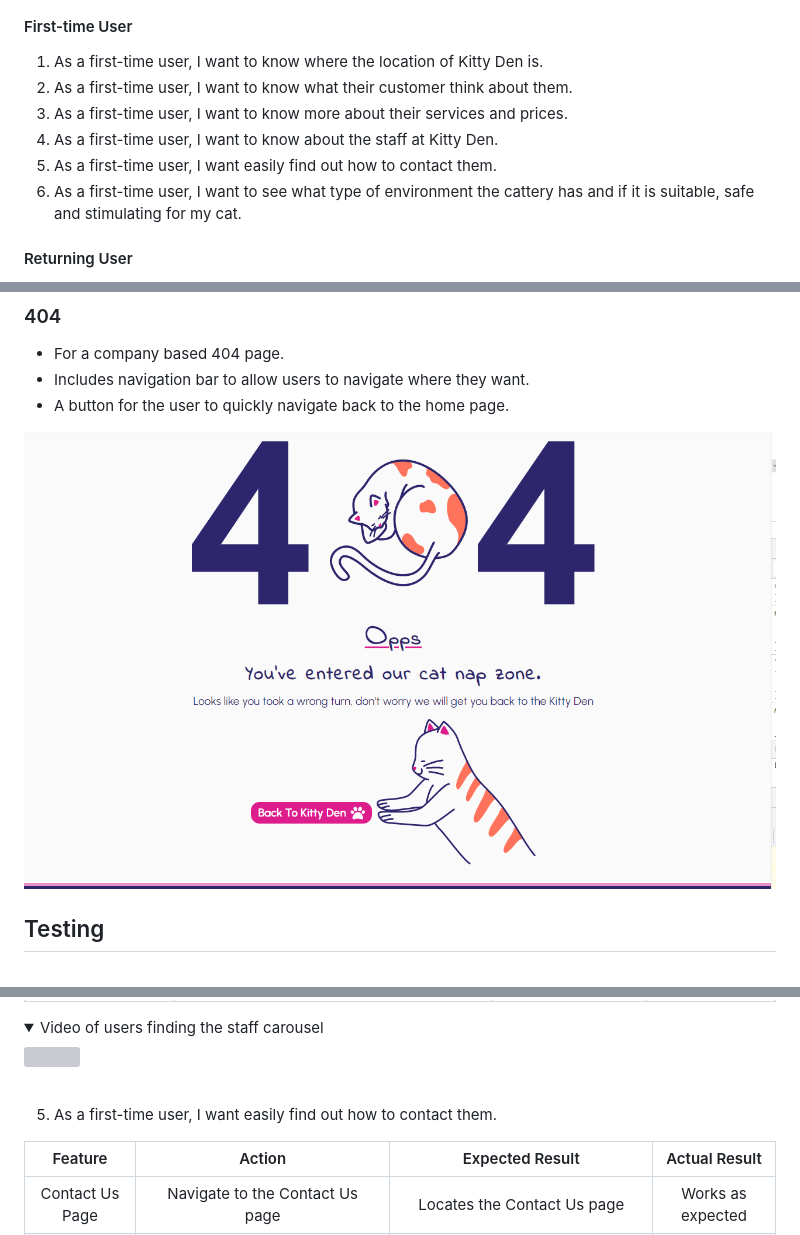
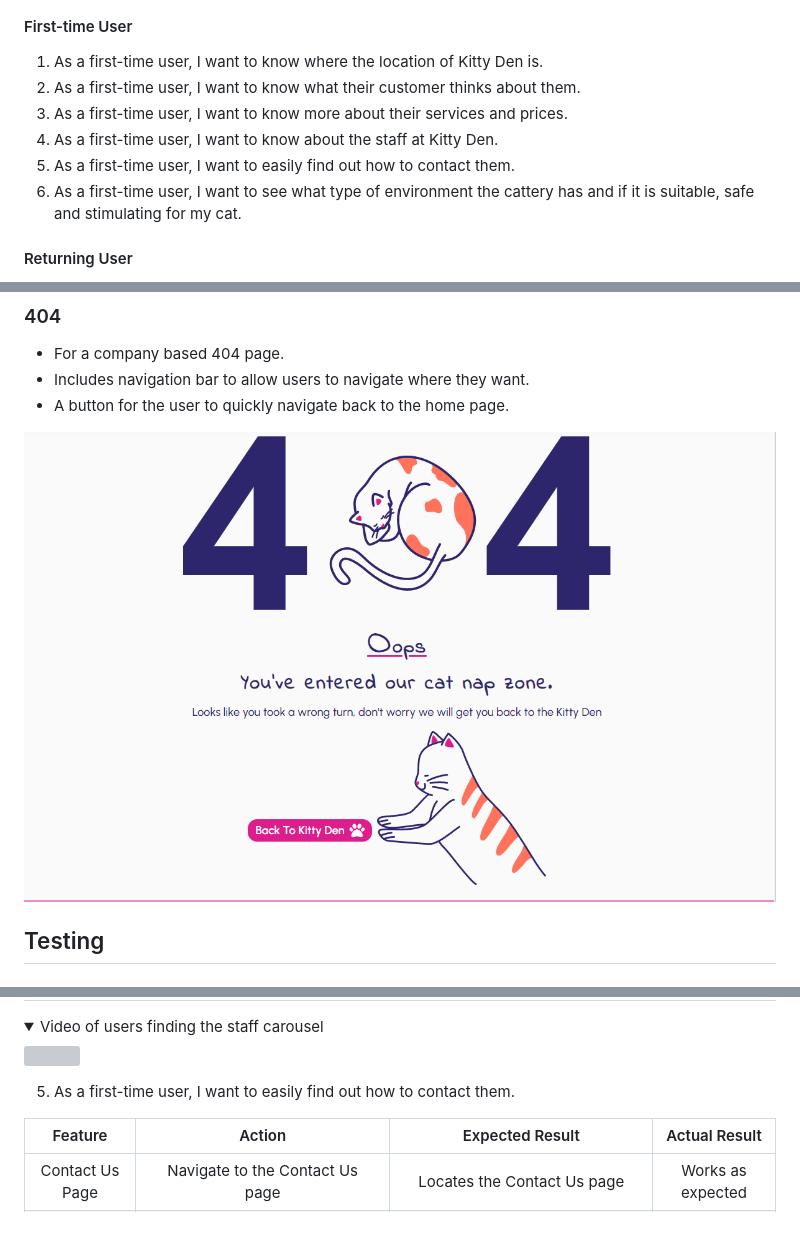
Before and after one commit to Hanmb17/CI_MS1_CATTERY, a Markdown page: README.md, 3 parts joined by grey strips. Drawn GitHub-style; pictures changed too: docs/features/404-image.png; folded sections open; grey boxes are pictures that could not be loaded.

```diff
--- a/README.md
+++ b/README.md
@@ -86,10 +86,10 @@ The primary goal is to provide a user-friendly experience for all visitors with
 
 #### First-time User
 1. As a first-time user, I want to know where the location of Kitty Den is.
-2. As a first-time user, I want to know what their customer think about them.
+2. As a first-time user, I want to know what their customer thinks about them.
 3. As a first-time user, I want to know more about their services and prices.
 4. As a first-time user, I want to know about the staff at Kitty Den.
-5. As a first-time user, I want easily find out how to contact them.
+5. As a first-time user, I want to easily find out how to contact them.
 6. As a first-time user, I want to see what type of environment the cattery has and if it is suitable, safe and stimulating for my cat.
 
 #### Returning User
@@ -506,9 +501,7 @@ The website was tested on the following browsers:
 <img src="docs/userstory-testing/finding-the-staff.gif">
 </details>
 
-<br>
-
-5. As a first-time user, I want easily find out how to contact them.
+5. As a first-time user, I want to easily find out how to contact them.
 
 | Feature     | Action      |  Expected Result  | Actual Result |
 |    :----:      |    :----:   |   :----:   |  :----: |
```
Also changed, not shown: other parts of README.md (+19 -39 lines), docs/validation/css-vaildator-results.png (added).
